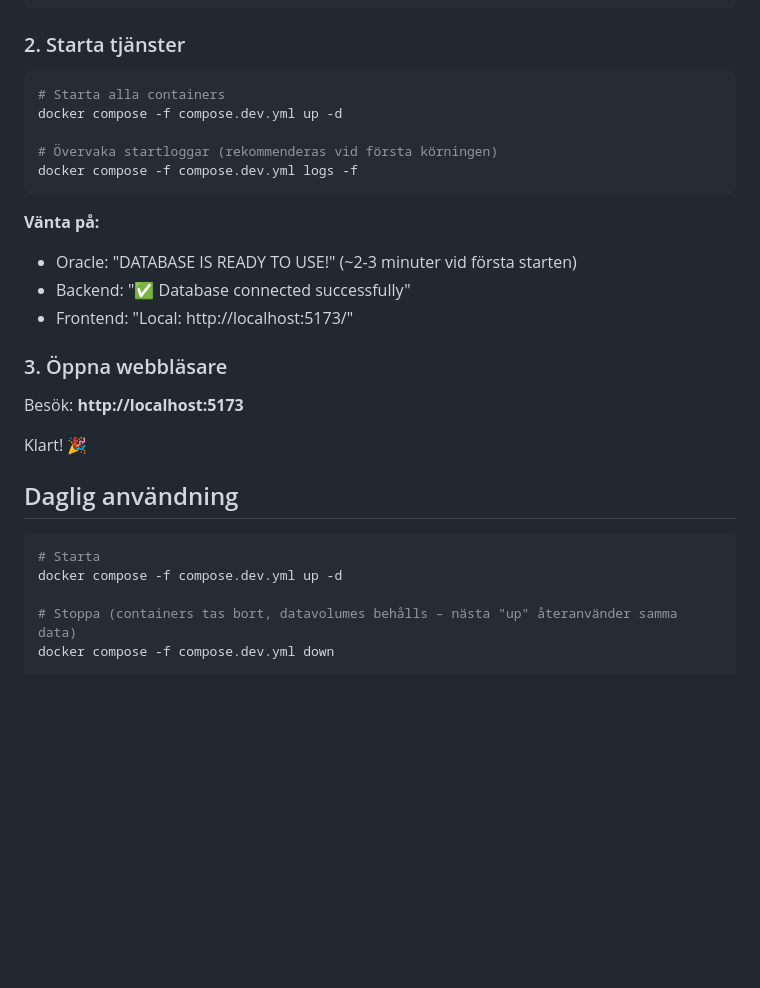
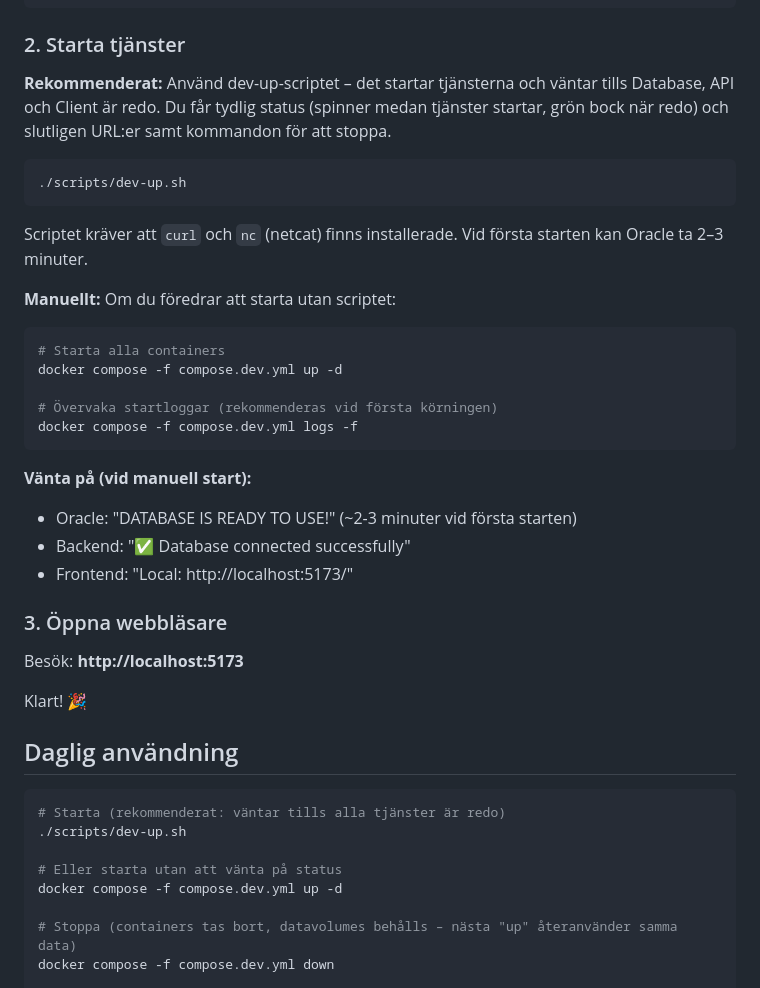
Before and after one commit to helenaferry/tillganglighetsverktyget, a Markdown page: QUICKSTART.md, the part around the change. GitHub-like rendering; blank space fills up the shorter version.

Commit message:
Dokumentation: rekommendera dev-up-scriptet i QUICKSTART och README
- QUICKSTART: Steg 2 rekommenderar ./scripts/dev-up.sh, manuella kommandon som alternativ
- QUICKSTART: Daglig användning visar dev-up först i kodblocket
- README Snabbstart: använd dev-up för att starta och vänta tills tjänster är redo

````diff
--- a/QUICKSTART.md
+++ b/QUICKSTART.md
@@ -41,6 +41,16 @@ cp client/.env.example client/.env.local
 
 ### 2. Starta tjänster
 
+**Rekommenderat:** Använd dev-up-scriptet – det startar tjänsterna och väntar tills Database, API och Client är redo. Du får tydlig status (spinner medan tjänster startar, grön bock när redo) och slutligen URL:er samt kommandon för att stoppa.
+
+```bash
+./scripts/dev-up.sh
+```
+
+Scriptet kräver att `curl` och `nc` (netcat) finns installerade. Vid första starten kan Oracle ta 2–3 minuter.
+
+**Manuellt:** Om du föredrar att starta utan scriptet:
+
 ```bash
 # Starta alla containers
 docker compose -f compose.dev.yml up -d
@@ -49,7 +59,7 @@ docker compose -f compose.dev.yml up -d
 docker compose -f compose.dev.yml logs -f
 ```
 
-**Vänta på:**
+**Vänta på (vid manuell start):**
 - Oracle: "DATABASE IS READY TO USE!" (~2-3 minuter vid första starten)
 - Backend: "✅ Database connected successfully"
 - Frontend: "Local: http://localhost:5173/"
@@ -63,7 +73,10 @@ Klart! 🎉
 ## Daglig användning
 
 ```bash
-# Starta
+# Starta (rekommenderat: väntar tills alla tjänster är redo)
+./scripts/dev-up.sh
+
+# Eller starta utan att vänta på status
 docker compose -f compose.dev.yml up -d
 
 # Stoppa (containers tas bort, datavolumes behålls – nästa "up" återanvänder samma data)
````
Also changed, not shown: README.md (+2 -2 lines).
